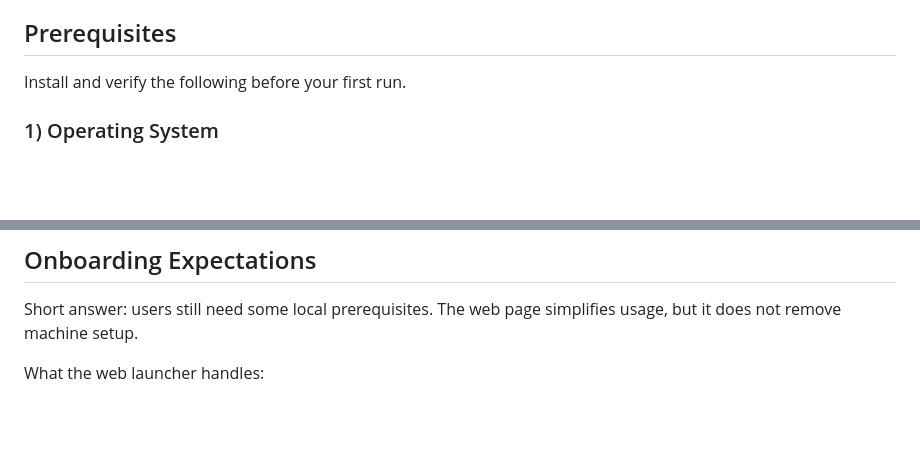
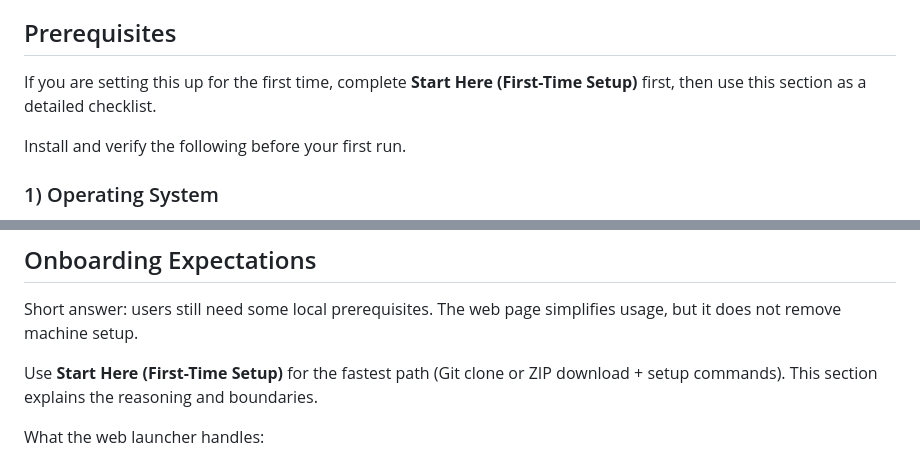
Before and after one commit to akhil2615/DC_DataSpace_Analysis, a Markdown page: README.md, 2 parts joined by grey strips. Rendered like a GitHub page; blank space fills up the shorter version.

Commit message:
Align prerequisites and onboarding with Start Here

```diff
--- a/README.md
+++ b/README.md
@@ -79,6 +79,8 @@ Core behavior:
 
 ## Prerequisites
 
+If you are setting this up for the first time, complete **Start Here (First-Time Setup)** first, then use this section as a detailed checklist.
+
 Install and verify the following before your first run.
 
 ### 1) Operating System
@@ -126,6 +128,8 @@ git --version
 ## Onboarding Expectations
 
 Short answer: users still need some local prerequisites. The web page simplifies usage, but it does not remove machine setup.
+
+Use **Start Here (First-Time Setup)** for the fastest path (Git clone or ZIP download + setup commands). This section explains the reasoning and boundaries.
 
 What the web launcher handles:
 
```
